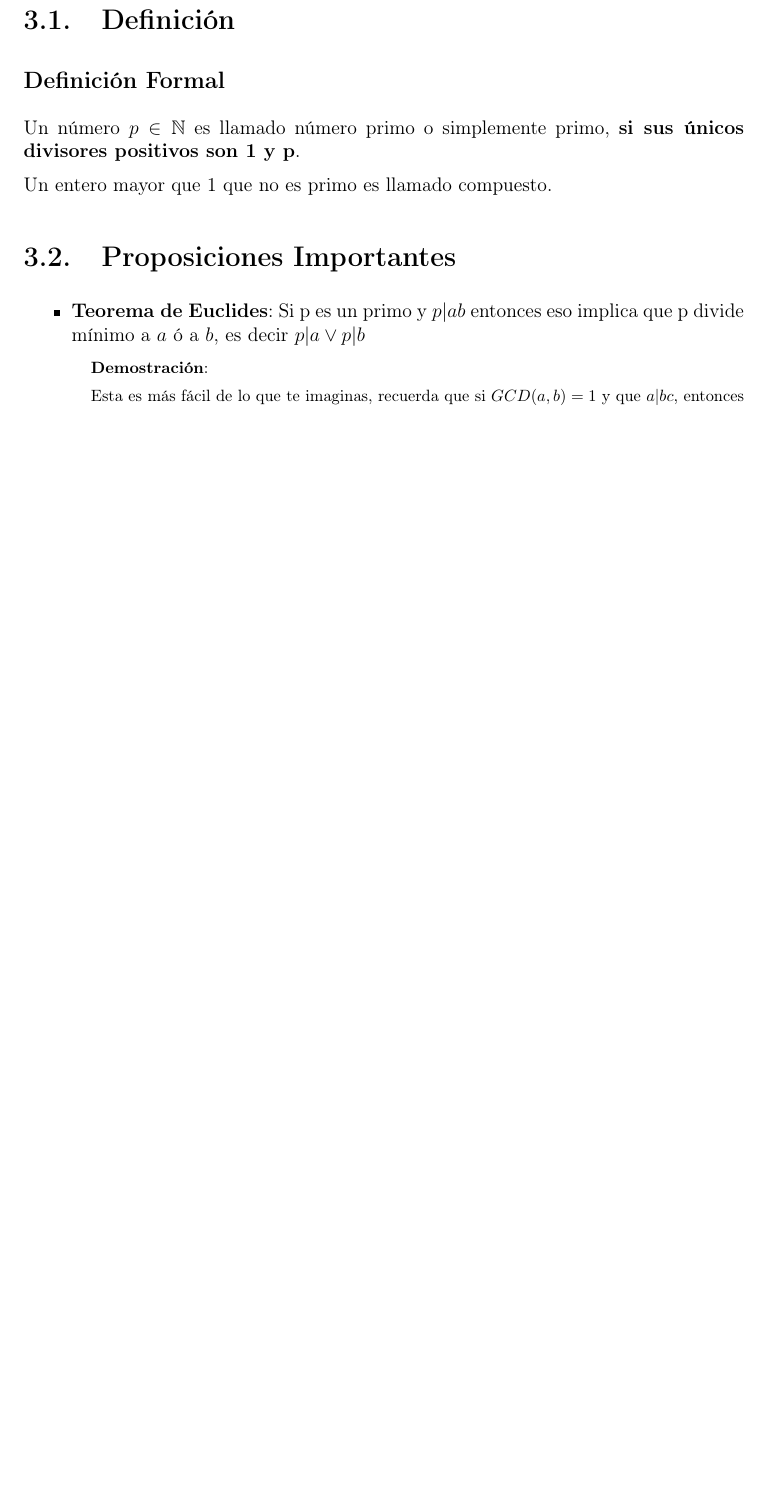
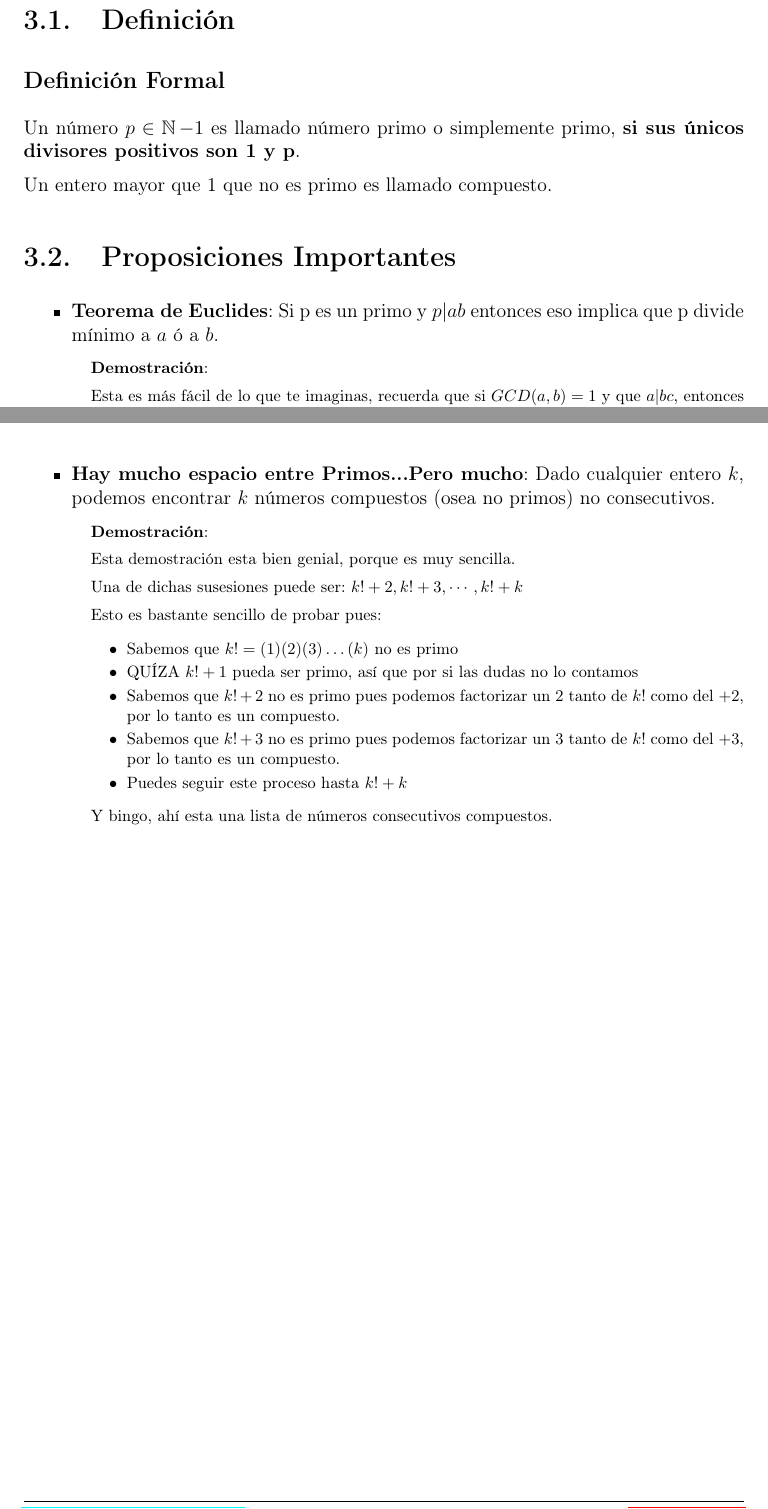
Before and after one commit to CompilandoConocimiento/LibroTeoriaDeNumeros, a LaTeX document (TeoriaDeNumeros.tex): part of page 36 of 54 before the commit and two parts of pages 36 and 37 of 55 after it, the two joined at a grey line, cut so that both start at the same text, the shorter picture padded with empty space. Compiled offline with pdfLaTeX.

Commit message:
Algunas propiedades de los primos

```diff
--- a/TeoriaDeNumeros.tex
+++ b/TeoriaDeNumeros.tex
@@ -1877,7 +1877,7 @@
         % ==================================
         \subsection*{Definición Formal}
 
-            Un número $p \in \Naturals$ es llamado número primo o simplemente
+            Un número $p \in \Naturals - {1}$ es llamado número primo o simplemente
             primo, \textbf{si sus únicos divisores positivos son 1 y p}.
 
             Un entero mayor que 1 que no es primo es llamado compuesto.
@@ -1892,7 +1892,7 @@
 
             \item \textbf{Teorema de Euclides}:
                 Si p es un primo y $p|ab$ entonces eso implica que p divide mínimo
-                a $a$ ó a $b$, es decir $p|a \lor p|b$
+                a $a$ ó a $b$.
 
                 % ======== DEMOSTRACION ========
                 \begin{SmallIndentation}[1em]
@@ -1953,6 +1953,38 @@
 
                 \end{SmallIndentation}
 
+            \clearpage
+
+            \item \textbf{Hay mucho espacio entre Primos...Pero mucho}:
+                Dado cualquier entero $k$, podemos encontrar $k$ números compuestos
+                (osea no primos) no consecutivos.
+
+                % ======== DEMOSTRACION ========
+                \begin{SmallIndentation}[1em]
+                    \textbf{Demostración}:
+
+                    Esta demostración esta bien genial, porque es muy sencilla.
+
+                    Una de dichas susesiones puede ser:
+                    $k! + 2, k! + 3, \cdots, k! + k$
+
+                    Esto es bastante sencillo de probar pues:
+
+                    \begin{itemize}
+                        \item Sabemos que $k! = (1)(2)(3) \dots (k)$ no es primo
+                        \item QUÍZA $k! + 1$ pueda ser primo, así que por si las dudas no
+                            lo contamos
+                        \item Sabemos que $k! + 2$ no es primo pues podemos factorizar un $2$ tanto de
+                            $k!$ como del $+2$, por lo tanto es un compuesto.
+                        \item Sabemos que $k! + 3$ no es primo pues podemos factorizar un $3$ tanto de
+                            $k!$ como del $+3$, por lo tanto es un compuesto.
+                        \item Puedes seguir este proceso hasta $k! + k$
+                    \end{itemize}
+
+                    Y bingo, ahí esta una lista de números consecutivos compuestos.
+
+                \end{SmallIndentation}
+
         \end{itemize}
 
 
```
Also changed, not shown: TeoriaDeNumeros.pdf, TeoriaDeNumeros.tex (8 more changed lines).
